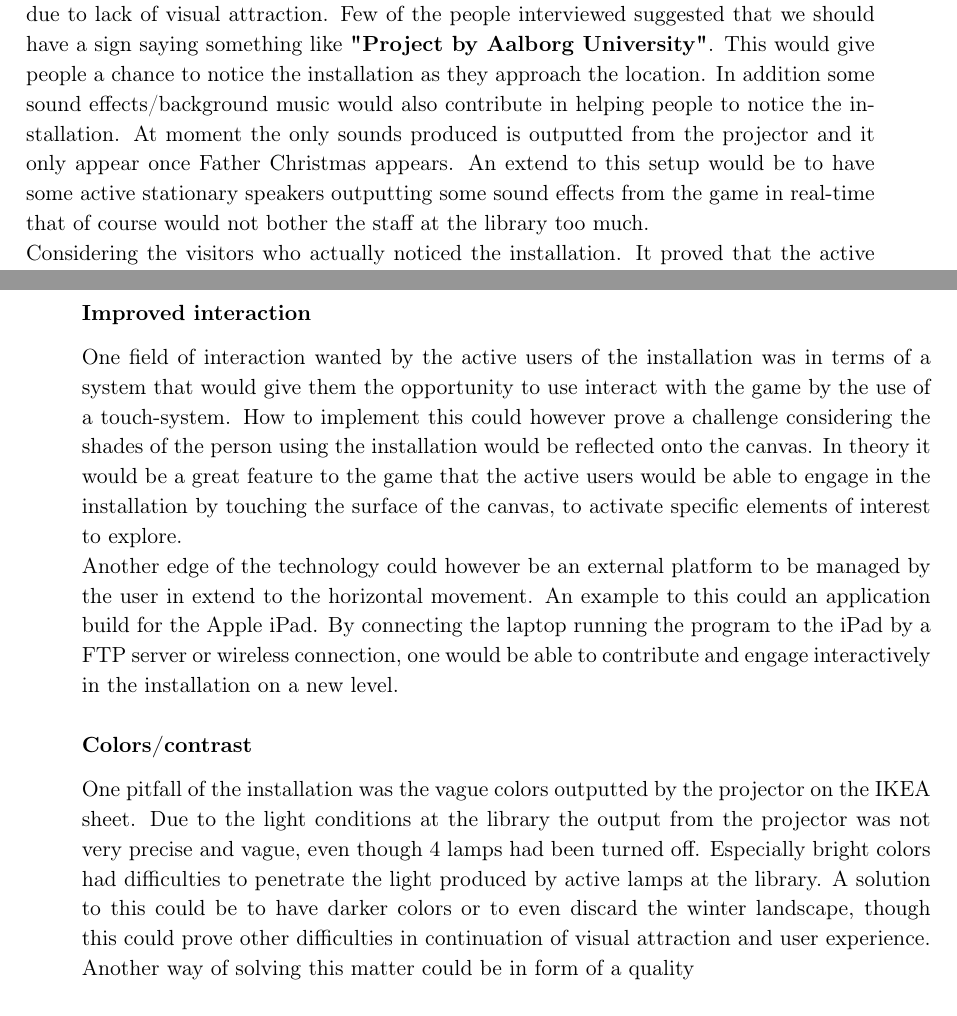
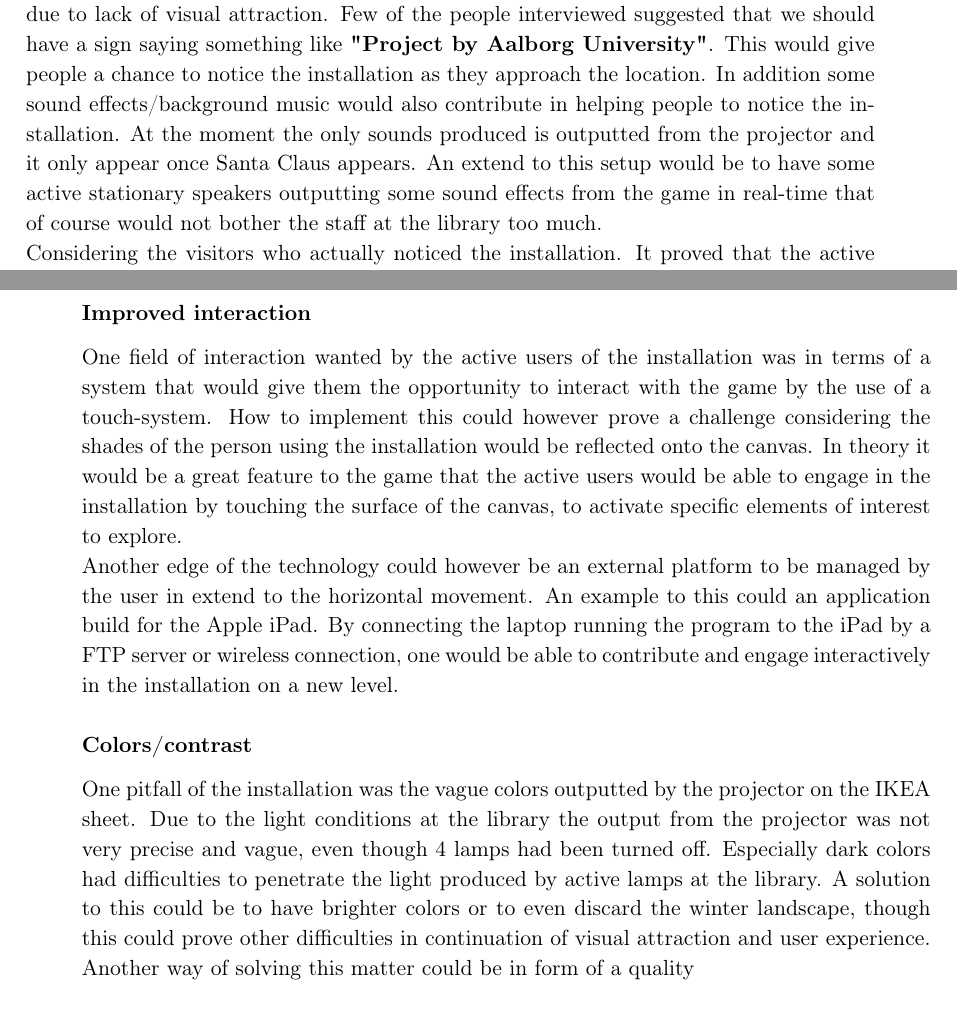
Before and after one commit to Wikzo/MagicCanvas_MedialogyP3_2012, a LaTeX thesis (Report/master.tex, which reads Report/Perspective.tex): two parts of pages 87 and 88 of 92, joined at a grey line, cut so that both start at the same text. Compiled offline with pdfLaTeX.

Commit message:
Joe after reading perspective

```diff
--- a/Report/Perspective.tex
+++ b/Report/Perspective.tex
@@ -1,16 +1,18 @@
 \chapter{Perspective}
 The main focus of this chapter is to reflect on the P3 project and the decisions made. Furthermore this chapter will account for future implementations that are based on the test results, from the final testing at Hj{\o}rring Library.
 \section{Overlooking the installation}
-One of the most critical flaws of the installation at Hj{\o}rring Library, was the fact that the majority of the visitors overlooked the installation. After interviewing people walking by the installation it was clear to us that the primary reason for not seeing the installation is due to lack of visual attraction. Few of the people interviewed suggested that we should have a sign saying something like \textbf{"Project by Aalborg University"}. This would give people a chance to notice the installation as they approach the location. In addition some sound effects/background music would also contribute in helping people to notice the installation. At moment the only sounds produced is outputted from the projector and it only appear once Father Christmas appears. An extend to this setup would be to have some active stationary speakers outputting some sound effects from the game in real-time that of course would not bother the staff at the library too much.\\
+One of the most critical flaws of the installation at Hj{\o}rring Library, was the fact that the majority of the visitors overlooked the installation. After interviewing people walking by the installation it was clear to us that the primary reason for not seeing the installation is due to lack of visual attraction. Few of the people interviewed suggested that we should have a sign saying something like \textbf{"Project by Aalborg University"}. This would give people a chance to notice the installation as they approach the location. In addition some sound effects/background music would also contribute in helping people to notice the installation. At the moment the only sounds produced is outputted from the projector and it only appear once Santa Claus appears. An extend to this setup would be to have some active stationary speakers outputting some sound effects from the game in real-time that of course would not bother the staff at the library too much.\\
 Considering the visitors who actually noticed the installation. It proved that the active users who engaged had a hard to figure out how to interact with the installation besides from moving from side to side. To accommodate the active users a piece of laminated carton could be designed and placed on the floor beneath the focus point. This should ultimately improve the user experience and give people a reason to play with the installation in regards to using the snowball positioned on the map.\\
 \section{Future Implementations}
 Considering the feedback gathered from interviewing visitors of Hj{\o}rring Library and the general user testing performed by the group itself, it's clear that some changes are to be made if this installation was ever released.
 \subsection{Improvements}
 One of the best outcomes of the testing proved to be all the feedback in regards to upgrades that would improve the user experience and the product overall. Especially an improvement of the field of interaction was a request by many.
 \subsubsection{Improved interaction}
-One field of interaction wanted by the active users of the installation was in terms of a system that would give them the opportunity to use interact with the game by the use of a touch-system. How to implement this could however prove a challenge considering the shades of the person using the installation would be reflected onto the canvas. In theory it would be a great feature to the game that the active users would be able to engage in the installation by touching the surface of the canvas, to activate specific elements of interest to explore.\\
+One field of interaction wanted by the active users of the installation was in terms of a system that would give them the opportunity to interact with the game by the use of a touch-system. How to implement this could however prove a challenge considering the shades of the person using the installation would be reflected onto the canvas. In theory it would be a great feature to the game that the active users would be able to engage in the installation by touching the surface of the canvas, to activate specific elements of interest to explore.\\
 Another edge of the technology could however be an external platform to be managed by the user in extend to the horizontal movement. An example to this could an application build for the Apple iPad. By connecting the laptop running the program to the iPad by a FTP server or wireless connection, one would be able to contribute and engage interactively in the installation on a new level.
+
+%%% Maybe the iPad thing is taking it a bit too far? We don't want to talk about FTP servers at the exam.. %%%
 \subsubsection{Colors/contrast}
-One pitfall of the installation was the vague colors outputted by the projector on the IKEA sheet. Due to the light conditions at the library the output from the projector was not very precise and vague, even though 4 lamps had been turned off. Especially bright colors had difficulties to penetrate the light produced by active lamps at the library. A solution to this could be to have darker colors or to even discard the winter landscape, though this could prove other difficulties in continuation of visual attraction and user experience. Another way of solving this matter could be in form of a quality
+One pitfall of the installation was the vague colors outputted by the projector on the IKEA sheet. Due to the light conditions at the library the output from the projector was not very precise and vague, even though 4 lamps had been turned off. Especially dark colors had difficulties to penetrate the light produced by active lamps at the library. A solution to this could be to have brighter colors or to even discard the winter landscape, though this could prove other difficulties in continuation of visual attraction and user experience. Another way of solving this matter could be in form of a quality
 \subsubsection{Frame rate of the output}
 \subsubsection{New landscapes}
```
